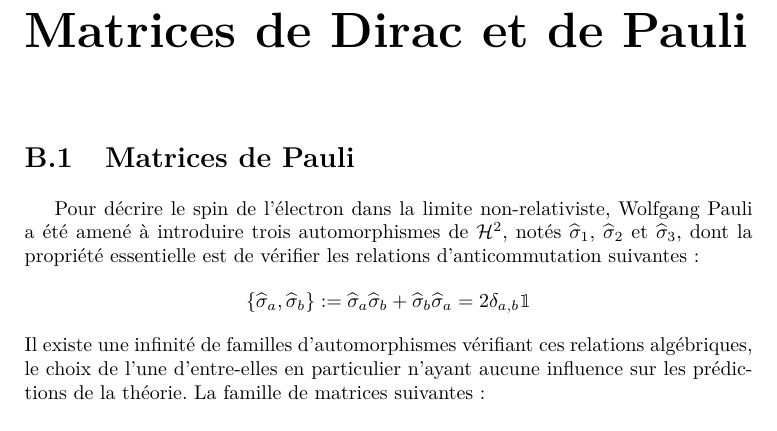
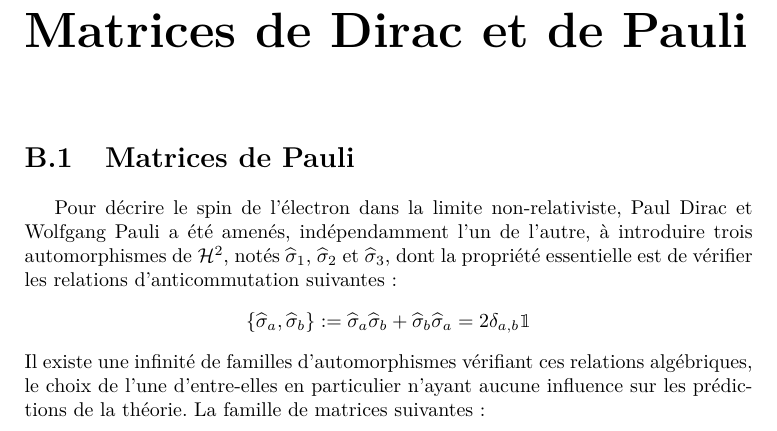
Before and after one commit to sebastien-fauvel/interpreter-la-physique-quantique, a LaTeX book (interpreter-la-physique-quantique.tex, which reads contenu/2-partie-principale/5-appendices/2-matrices-de-dirac-et-de-pauli/1-matrices-de-pauli.tex): part of page 30 of 33, cut so that both start at the same text. Compiled offline with pdfLaTeX.

Commit message:
Détail historique

```diff
--- a/contenu/2-partie-principale/5-appendices/2-matrices-de-dirac-et-de-pauli/1-matrices-de-pauli.tex
+++ b/contenu/2-partie-principale/5-appendices/2-matrices-de-dirac-et-de-pauli/1-matrices-de-pauli.tex
@@ -1,7 +1,7 @@
 \section{Matrices de Pauli}
 
 Pour décrire le spin de l'électron dans la limite non-relativiste,
-Wolfgang Pauli a été amené à introduire trois automorphismes de $\H^2$,
+Paul Dirac et Wolfgang Pauli a été amenés, indépendamment l'un de l'autre, à introduire trois automorphismes de $\H^2$,
 notés $\sigop 1$, $\sigop 2$ et $\sigop 3$,
 dont la propriété essentielle est de vérifier les relations d'anticommutation suivantes:
 \begin{equation*}
```
Also changed, not shown: interpreter-la-physique-quantique.pdf.
